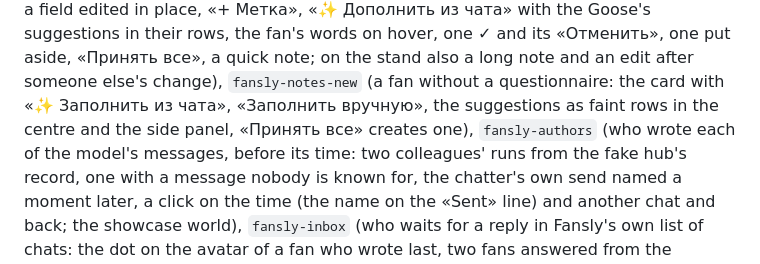
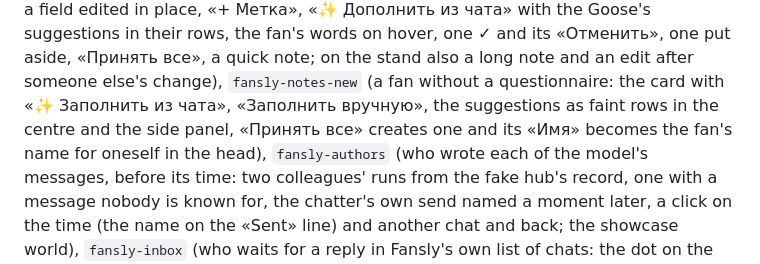
Before and after one commit to goslingmanagment/chat-extension, a Markdown page: tools/see/README.md, the part around the change. GitHub-like rendering.

```diff
--- a/tools/see/README.md
+++ b/tools/see/README.md
@@ -69,7 +69,8 @@ the hub's rows of Spenders: a found row and a row of «Ждут ответа» e
 place, «+ Метка», «✨ Дополнить из чата» with the Goose's suggestions in their rows, the fan's words on hover, one ✓
 and its «Отменить», one put aside, «Принять все», a quick note; on the stand also a long note and an edit after
 someone else's change), `fansly-notes-new` (a fan without a questionnaire: the card with «✨ Заполнить из чата»,
-«Заполнить вручную», the suggestions as faint rows in the centre and the side panel, «Принять все» creates one),
+«Заполнить вручную», the suggestions as faint rows in the centre and the side panel, «Принять все» creates one and its
+«Имя» becomes the fan's name for oneself in the head),
 `fansly-authors` (who wrote each of the model's messages, before its time: two colleagues' runs from the fake hub's
 record, one with a message nobody is known for, the chatter's own send named a moment later, a click on the time (the name on the «Sent» line) and another chat and back; the showcase world),
 `fansly-inbox` (who waits for a reply in Fansly's own list of chats: the dot on the avatar of a fan who wrote last,
```
Also changed, not shown: changes/notes-name-from-questionnaire.md (added, +21 -0 lines), changes/notes-name-from-questionnaire.png (added), 8 other files.
